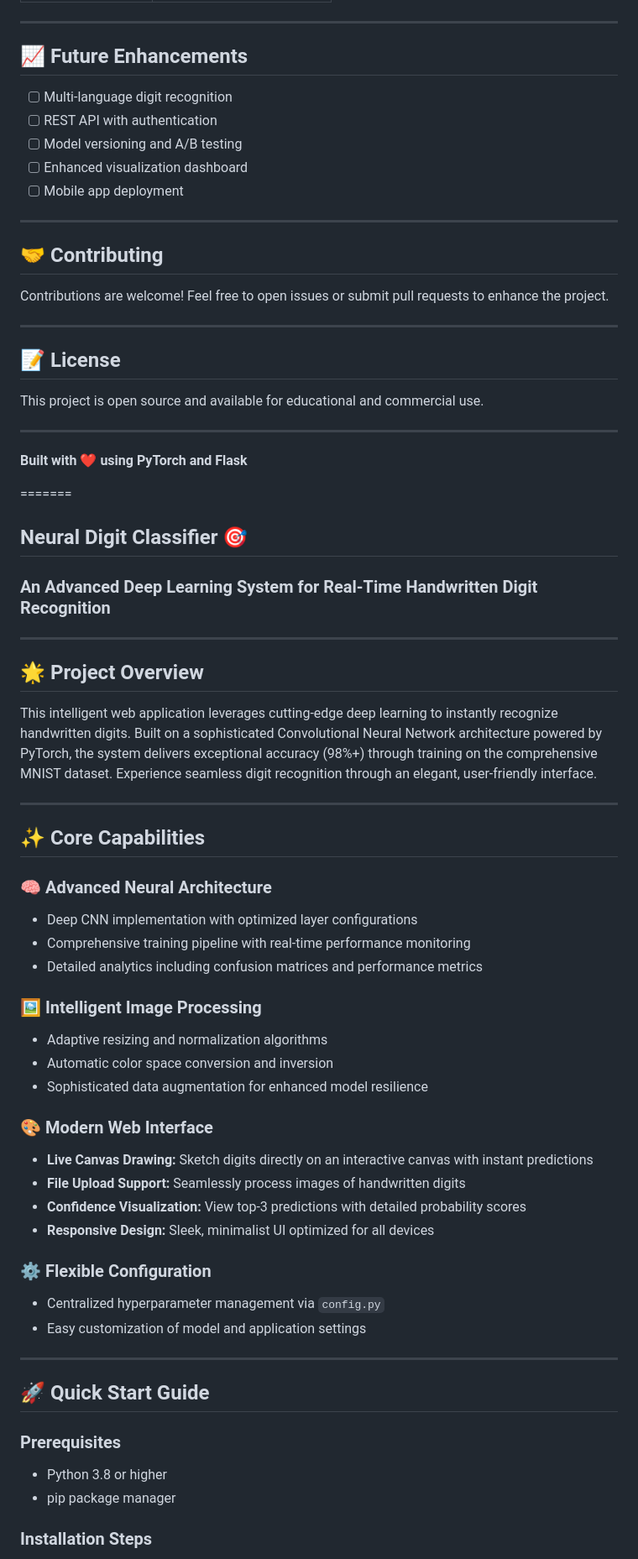
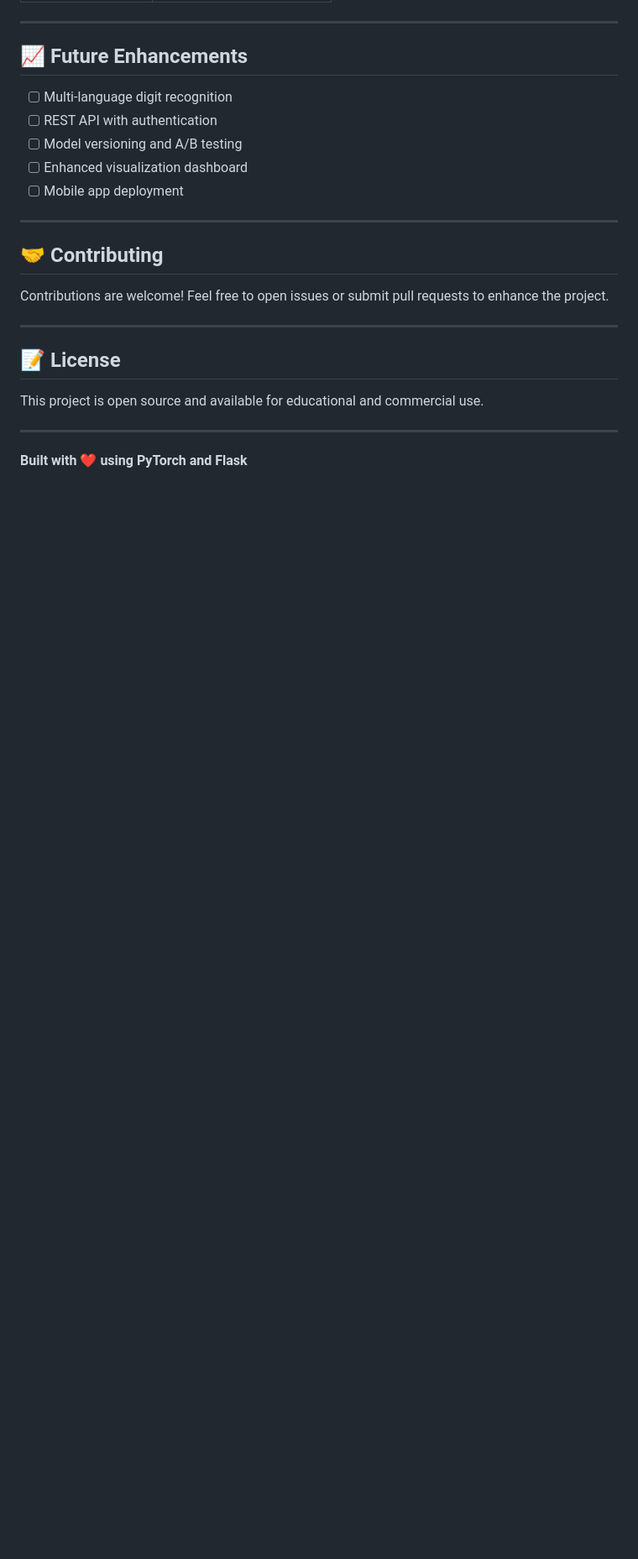
Before and after one commit to dineshbarri/Neural_Digit_Recognizer, a Markdown page: README.md, the part around one of its changes. Shown at 84% size. Rendered like a GitHub page; blank space fills up the shorter version.

```diff
--- a/README.md
+++ b/README.md
@@ -166,50 +166,3 @@ This project is open source and available for educational and commercial use.
 ---
 
 **Built with ❤️ using PyTorch and Flask**
-
-=======
-
-## Neural Digit Classifier 🎯
-
-### An Advanced Deep Learning System for Real-Time Handwritten Digit Recognition
-
----
-
-## 🌟 Project Overview
-
-This intelligent web application leverages cutting-edge deep learning to instantly recognize handwritten digits. Built on a sophisticated Convolutional Neural Network architecture powered by PyTorch, the system delivers exceptional accuracy (98%+) through training on the comprehensive MNIST dataset. Experience seamless digit recognition through an elegant, user-friendly interface.
-
----
-
-## ✨ Core Capabilities
-
-### 🧠 **Advanced Neural Architecture**
-- Deep CNN implementation with optimized layer configurations
-- Comprehensive training pipeline with real-time performance monitoring
-- Detailed analytics including confusion matrices and performance metrics
-
-### 🖼️ **Intelligent Image Processing**
-- Adaptive resizing and normalization algorithms
-- Automatic color space conversion and inversion
-- Sophisticated data augmentation for enhanced model resilience
-
-### 🎨 **Modern Web Interface**
-- **Live Canvas Drawing:** Sketch digits directly on an interactive canvas with instant predictions
-- **File Upload Support:** Seamlessly process images of handwritten digits
-- **Confidence Visualization:** View top-3 predictions with detailed probability scores
-- **Responsive Design:** Sleek, minimalist UI optimized for all devices
-
-### ⚙️ **Flexible Configuration**
-- Centralized hyperparameter management via `config.py`
-- Easy customization of model and application settings
-
----
-
-## 🚀 Quick Start Guide
-
-### Prerequisites
-- Python 3.8 or higher
-- pip package manager
-
-### Installation Steps
-
```
Also changed, not shown: other parts of README.md (+7 -130 lines).
